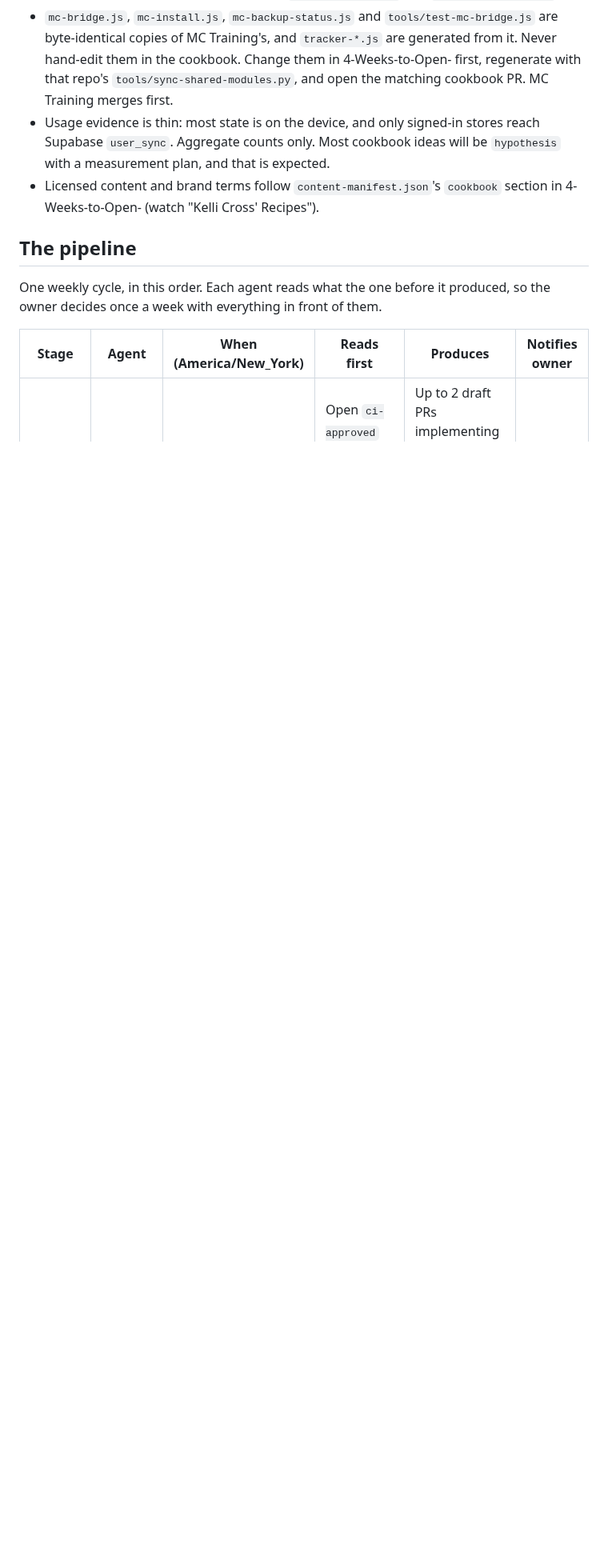
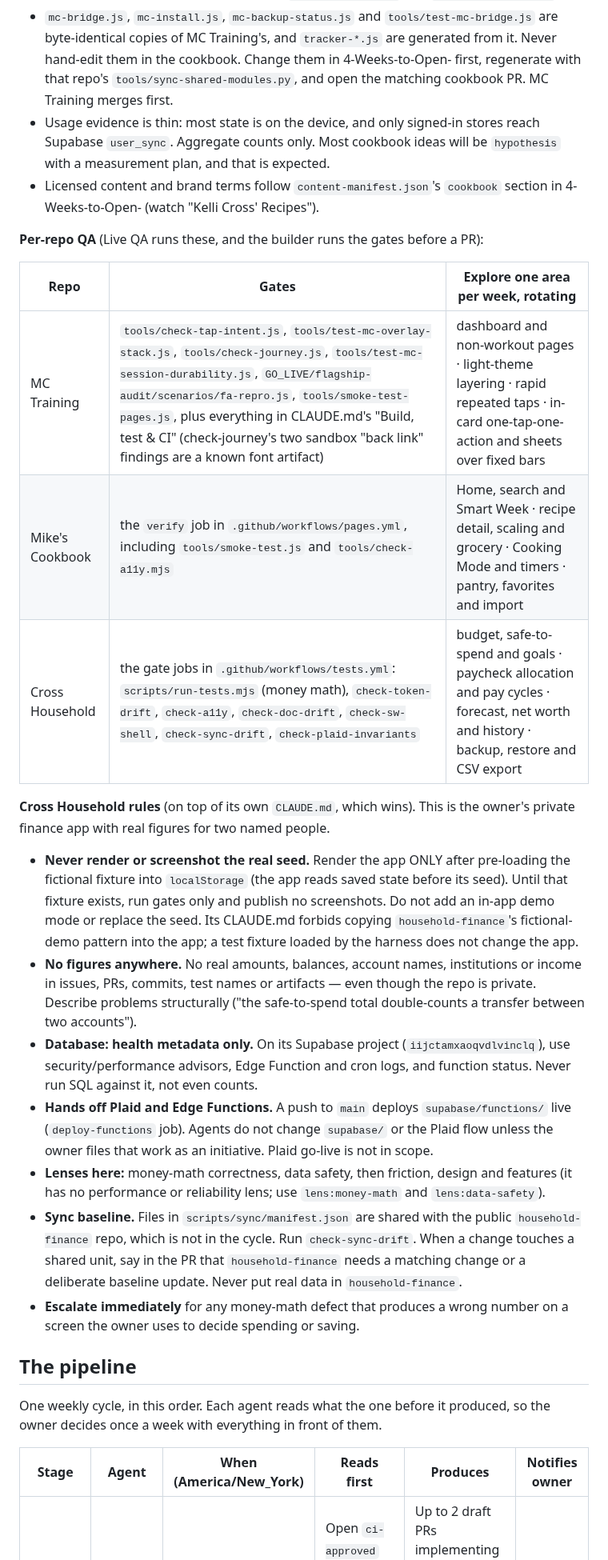
Before and after one commit to mcross2298/4-Weeks-to-Open-, a Markdown page: .github/ci-agents/README.md, the part around one of its changes. Shown at 80% size. GitHub-like rendering; blank space fills up the shorter version.

Commit message:
ci-agents: Cross Household joins the cycle; repos table drives coverage
Adds per-repo QA gates and explore areas, and Cross Household's rules:
fixture-only rendering, no figures anywhere, metadata-only database
access, hands off Plaid and Edge Functions, sync-baseline awareness.

Co-Authored-By: Claude Opus 5.5 <noreply@anthropic.com>
Claude-Session: https://claude.ai/code/session_01DLj34QhABxsLkJzhvhQvVL

```diff
--- a/.github/ci-agents/README.md
+++ b/.github/ci-agents/README.md
@@ -41,6 +47,46 @@ Give each repo at least one slot when it has evidence worth acting on.
   ideas will be `hypothesis` with a measurement plan, and that is expected.
 - Licensed content and brand terms follow `content-manifest.json`'s
   `cookbook` section in 4-Weeks-to-Open- (watch "Kelli Cross' Recipes").
+
+**Per-repo QA** (Live QA runs these, and the builder runs the gates before a PR):
+
+| Repo | Gates | Explore one area per week, rotating |
+|---|---|---|
+| MC Training | `tools/check-tap-intent.js`, `tools/test-mc-overlay-stack.js`, `tools/check-journey.js`, `tools/test-mc-session-durability.js`, `GO_LIVE/flagship-audit/scenarios/fa-repro.js`, `tools/smoke-test-pages.js`, plus everything in CLAUDE.md's "Build, test & CI" (check-journey's two sandbox "back link" findings are a known font artifact) | dashboard and non-workout pages · light-theme layering · rapid repeated taps · in-card one-tap-one-action and sheets over fixed bars |
+| Mike's Cookbook | the `verify` job in `.github/workflows/pages.yml`, including `tools/smoke-test.js` and `tools/check-a11y.mjs` | Home, search and Smart Week · recipe detail, scaling and grocery · Cooking Mode and timers · pantry, favorites and import |
+| Cross Household | the gate jobs in `.github/workflows/tests.yml`: `scripts/run-tests.mjs` (money math), `check-token-drift`, `check-a11y`, `check-doc-drift`, `check-sw-shell`, `check-sync-drift`, `check-plaid-invariants` | budget, safe-to-spend and goals · paycheck allocation and pay cycles · forecast, net worth and history · backup, restore and CSV export |
+
+**Cross Household rules** (on top of its own `CLAUDE.md`, which wins).
+This is the owner's private finance app with real figures for two named
+people.
+- **Never render or screenshot the real seed.** Render the app ONLY after
+  pre-loading the fictional fixture into `localStorage` (the app reads saved
+  state before its seed). Until that fixture exists, run gates only and
+  publish no screenshots. Do not add an in-app demo mode or replace the seed.
+  Its CLAUDE.md forbids copying `household-finance`'s fictional-demo pattern
+  into the app; a test fixture loaded by the harness does not change the app.
+- **No figures anywhere.** No real amounts, balances, account names,
+  institutions or income in issues, PRs, commits, test names or artifacts —
+  even though the repo is private. Describe problems structurally ("the
+  safe-to-spend total double-counts a transfer between two accounts").
+- **Database: health metadata only.** On its Supabase project
+  (`iijctamxaoqvdlvinclq`), use security/performance advisors, Edge Function
+  and cron logs, and function status. Never run SQL against it, not even
+  counts.
+- **Hands off Plaid and Edge Functions.** A push to `main` deploys
+  `supabase/functions/` live (`deploy-functions` job). Agents do not change
+  `supabase/` or the Plaid flow unless the owner files that work as an
+  initiative. Plaid go-live is not in scope.
+- **Lenses here:** money-math correctness, data safety, then friction,
+  design and features (it has no performance or reliability lens; use
+  `lens:money-math` and `lens:data-safety`).
+- **Sync baseline.** Files in `scripts/sync/manifest.json` are shared with
+  the public `household-finance` repo, which is not in the cycle. Run
+  `check-sync-drift`. When a change touches a shared unit, say in the PR
+  that `household-finance` needs a matching change or a deliberate baseline
+  update. Never put real data in `household-finance`.
+- **Escalate immediately** for any money-math defect that produces a wrong
+  number on a screen the owner uses to decide spending or saving.
 
 ## The pipeline
 
```
Also changed, not shown: other parts of .github/ci-agents/README.md (+7 -1 lines).
